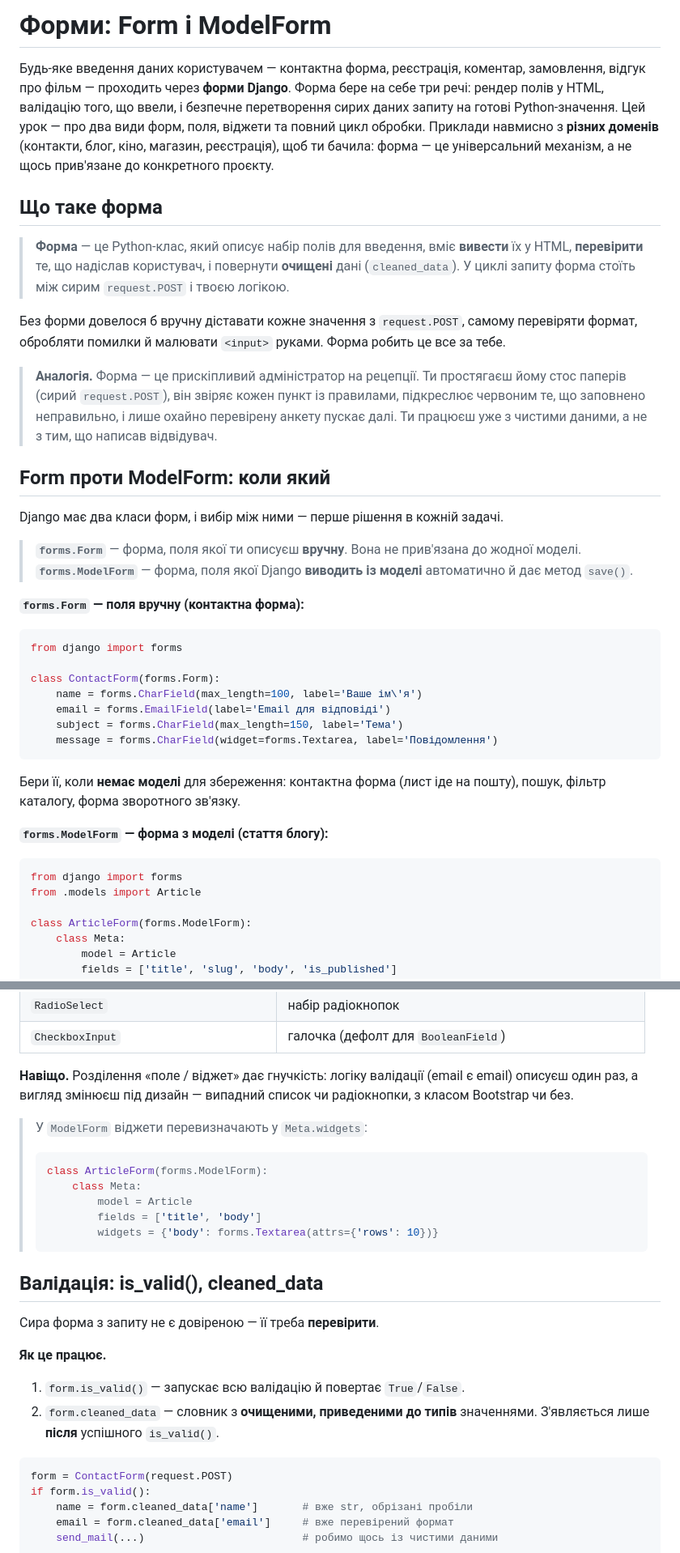
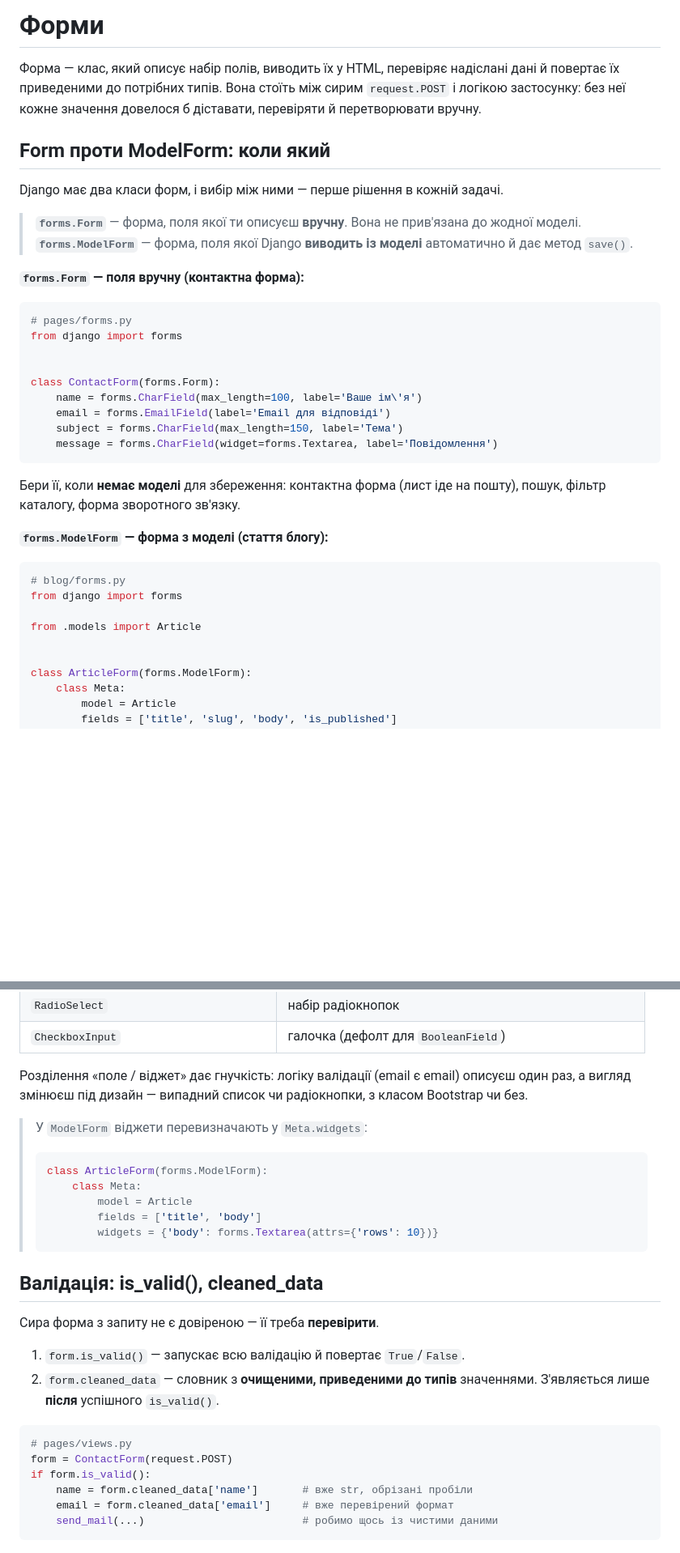
Before and after one commit to myseriousaccount/django-course, a Markdown page: content/django-forms.md, 2 parts joined by grey strips. Shown at 81% size. Drawn GitHub-style; blank space fills up the shorter version.

````diff
--- a/content/django-forms.md
+++ b/content/django-forms.md
@@ -1,14 +1,6 @@
-# Форми: Form і ModelForm
+# Форми
 
-Будь-яке введення даних користувачем — контактна форма, реєстрація, коментар, замовлення, відгук про фільм — проходить через **форми Django**. Форма бере на себе три речі: рендер полів у HTML, валідацію того, що ввели, і безпечне перетворення сирих даних запиту на готові Python-значення. Цей урок — про два види форм, поля, віджети та повний цикл обробки. Приклади навмисно з **різних доменів** (контакти, блог, кіно, магазин, реєстрація), щоб ти бачила: форма — це універсальний механізм, а не щось прив'язане до конкретного проєкту.
-
-## Що таке форма
-
-> **Форма** — це Python-клас, який описує набір полів для введення, вміє **вивести** їх у HTML, **перевірити** те, що надіслав користувач, і повернути **очищені** дані (`cleaned_data`). У циклі запиту форма стоїть між сирим `request.POST` і твоєю логікою.
-
-Без форми довелося б вручну діставати кожне значення з `request.POST`, самому перевіряти формат, обробляти помилки й малювати `<input>` руками. Форма робить це все за тебе.
-
-> <i class="bi bi-lightbulb"></i> **Аналогія.** Форма — це прискіпливий адміністратор на рецепції. Ти простягаєш йому стос паперів (сирий `request.POST`), він звіряє кожен пункт із правилами, підкреслює червоним те, що заповнено неправильно, і лише охайно перевірену анкету пускає далі. Ти працюєш уже з чистими даними, а не з тим, що написав відвідувач.
+Форма — клас, який описує набір полів, виводить їх у HTML, перевіряє надіслані дані й повертає їх приведеними до потрібних типів. Вона стоїть між сирим `request.POST` і логікою застосунку: без неї кожне значення довелося б діставати, перевіряти й перетворювати вручну.
 
 ## Form проти ModelForm: коли який
 
@@ -20,7 +12,9 @@ Django має два класи форм, і вибір між ними — пе
 **`forms.Form` — поля вручну (контактна форма):**
 
 ```python
+# pages/forms.py
 from django import forms
+
 
 class ContactForm(forms.Form):
     name = forms.CharField(max_length=100, label='Ваше ім\'я')
@@ -34,8 +28,11 @@ class ContactForm(forms.Form):
 **`forms.ModelForm` — форма з моделі (стаття блогу):**
 
 ```python
+# blog/forms.py
 from django import forms
+
 from .models import Article
+
 
 class ArticleForm(forms.ModelForm):
     class Meta:
@@ -138,7 +135,7 @@ class OrderForm(forms.Form):
 | `RadioSelect` | набір радіокнопок |
 | `CheckboxInput` | галочка (дефолт для `BooleanField`) |
 
-**Навіщо.** Розділення «поле / віджет» дає гнучкість: логіку валідації (email є email) описуєш один раз, а вигляд змінюєш під дизайн — випадний список чи радіокнопки, з класом Bootstrap чи без.
+Розділення «поле / віджет» дає гнучкість: логіку валідації (email є email) описуєш один раз, а вигляд змінюєш під дизайн — випадний список чи радіокнопки, з класом Bootstrap чи без.
 
 > <i class="bi bi-info-circle"></i> У `ModelForm` віджети перевизначають у `Meta.widgets`:
 > ```python
@@ -153,12 +150,11 @@ class OrderForm(forms.Form):
 
 Сира форма з запиту не є довіреною — її треба **перевірити**.
 
-**Як це працює.**
-
 1. `form.is_valid()` — запускає всю валідацію й повертає `True`/`False`.
 2. `form.cleaned_data` — словник з **очищеними, приведеними до типів** значеннями. З'являється лише **після** успішного `is_valid()`.
 
 ```python
+# pages/views.py
 form = ContactForm(request.POST)
 if form.is_valid():
     name = form.cleaned_data['name']       # вже str, обрізані пробіли
````
Also changed, not shown: other parts of content/django-forms.md (+29 -26 lines), content/django-regex.md (+22 -18 lines).
